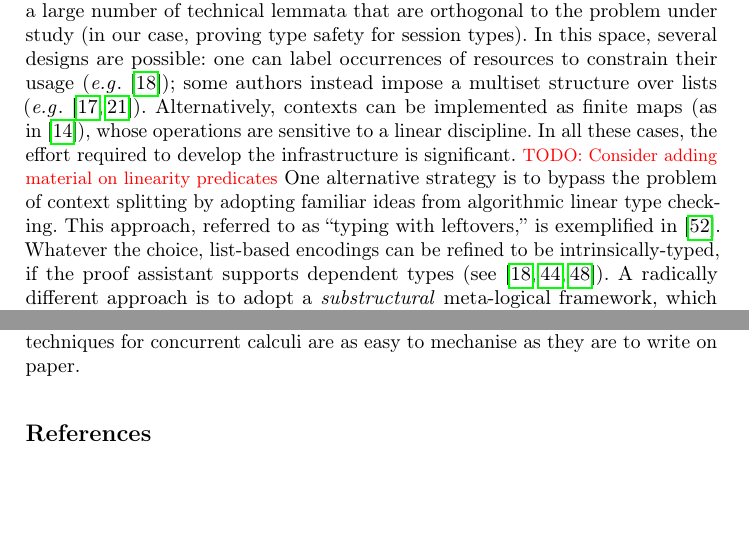
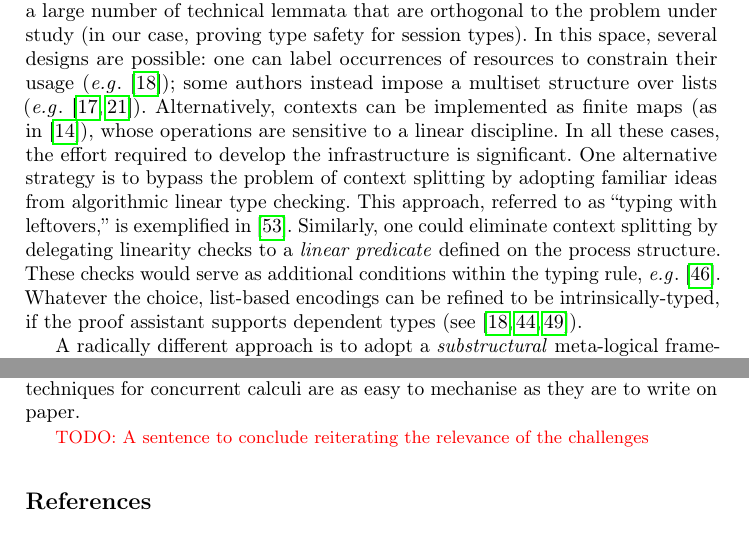
Before and after one commit to concurrentbenchmark/concurrentbenchmark, a LaTeX thesis (short-paper/short-paper.tex): two parts of pages 4 and 7 of 24, joined at a grey line, cut so that both start at the same text, the shorter picture padded with empty space. Compiled offline with pdfLaTeX.

Commit message:
sentence about linear predicate
changed title of sect 3, todo: conclusion

```diff
--- a/short-paper/short-paper.tex
+++ b/short-paper/short-paper.tex
@@ -208,16 +208,21 @@ authors instead impose a multiset structure over lists
 implemented as finite maps (as in \cite{Castro2020}), whose operations are
 sensitive to a linear discipline. In all these cases, the effort required to
 develop the infrastructure is significant.
-\todo{Consider adding material on linearity predicates}
+%\todo{Consider adding material on linearity predicates}
 %
 One alternative strategy is to bypass the problem of context splitting
 by adopting familiar ideas from algorithmic linear type checking. This
 approach, referred to as ``typing with leftovers,'' is exemplified
-in~\cite{DBLP:conf/forte/ZalakainD21}.  Whatever the choice,
+in~\cite{DBLP:conf/forte/ZalakainD21}.    Similarly, one
+could eliminate context splitting by delegating linearity checks to a
+\emph{linear predicate} defined on the process structure. These checks would
+serve as additional conditions within the typing rule,
+\eg~\cite{BP23}. Whatever the choice,
 list-based encodings can be refined to be intrinsically-typed, if the
 proof assistant supports dependent types
 (see~\cite{Thiemann2019,CicconeP20,RouvoetPKV20}).
 %
+
 A radically different approach is to adopt a \emph{substructural}
 meta-logical framework, which handles resource
 distribution implicitly, including splitting and
@@ -417,6 +422,7 @@ protocol~\cite{BohmeN10,CzajkaK18}.
 Ultimately, our challenges can be extended in several worthwhile directions, and we look forward to a future where they indeed are.
 It is our hope and aim that our challenges will move us closer to a future where the key basic proof techniques for concurrent calculi are as easy to mechanise as they are to write on paper.
 
+\todo{A sentence to conclude reiterating the relevance of the challenges}
 \bibliographystyle{splncs04}
 \bibliography{../references}
 
```
Also changed, not shown: short-paper/short-paper.tex (4 more changed lines).
